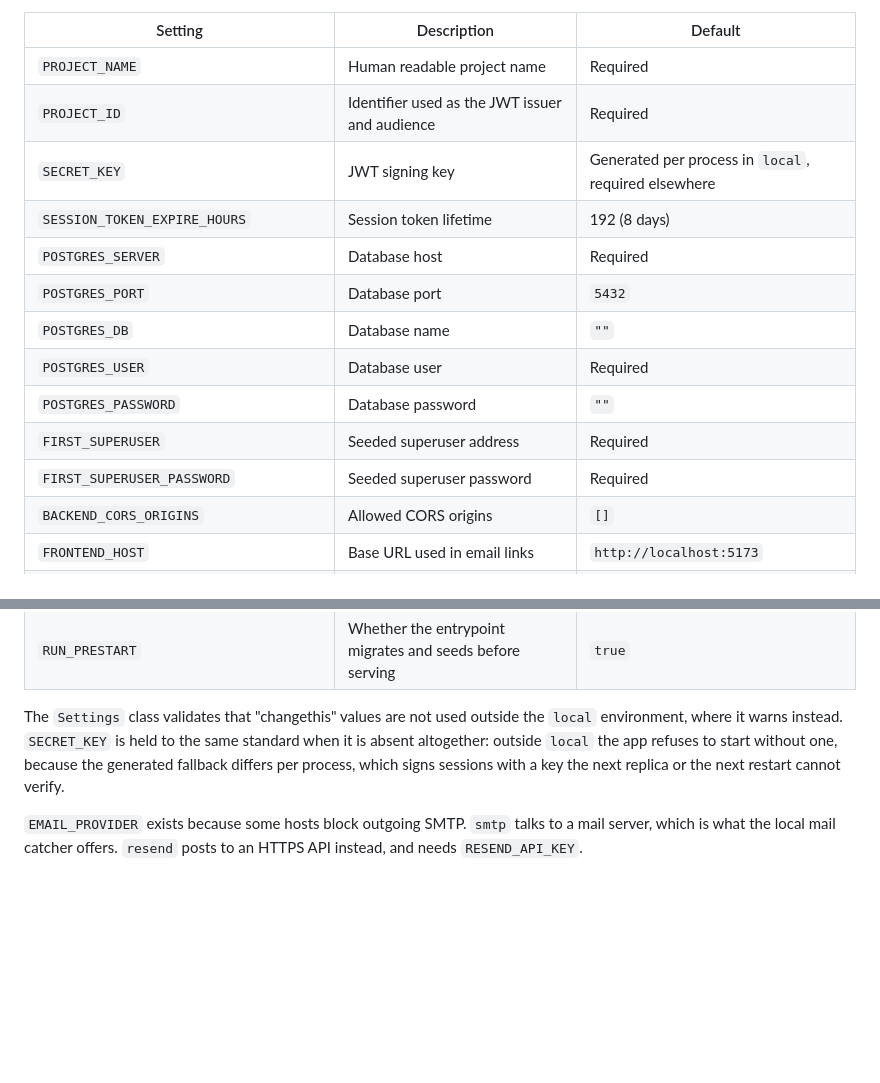
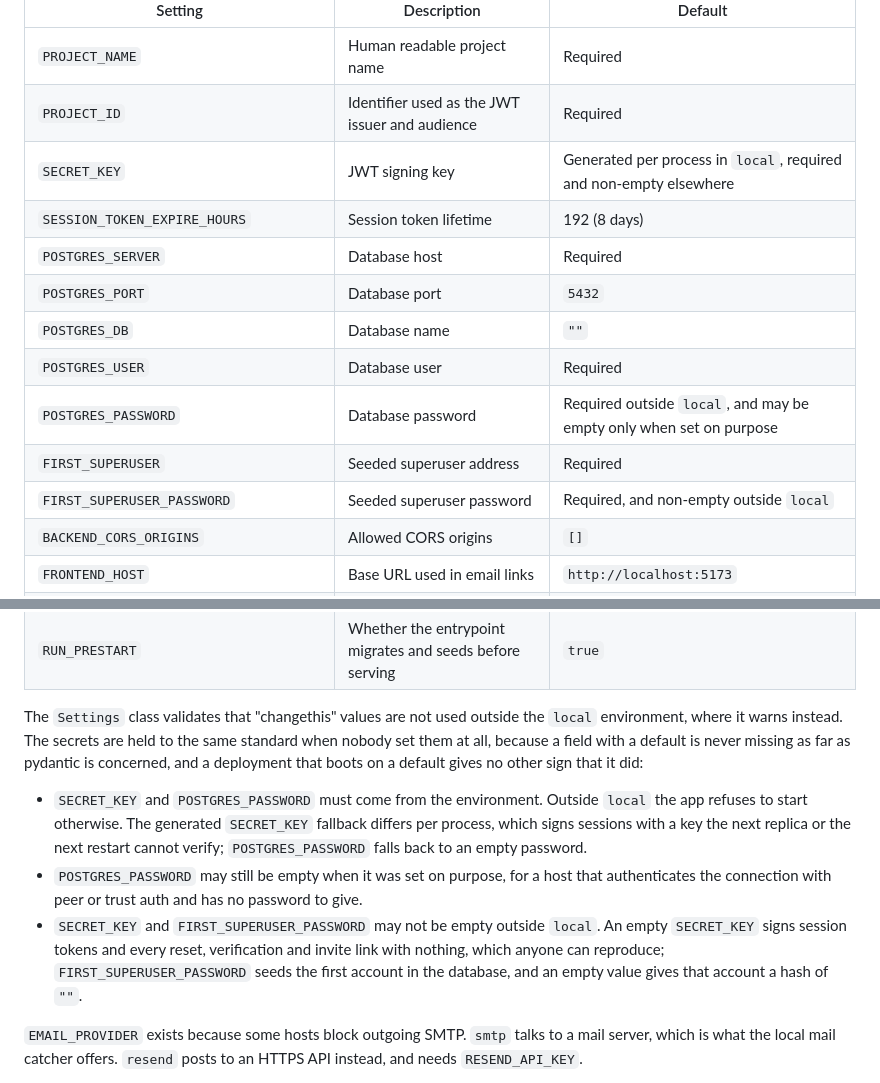
Before and after one commit to dpoulopoulos/hydra, a Markdown page: backend/README.md, 2 parts joined by grey strips. Rendered like a GitHub page; blank space fills up the shorter version.

Commit message:
docs(config): say which secrets must be set and which may be empty
The settings table still described POSTGRES_PASSWORD as defaulting to ""
and FIRST_SUPERUSER_PASSWORD as merely required, and the prose below it
only covered SECRET_KEY. Spell out the rule the three fields now share,
and where empty is still allowed.

Closes #40

Signed-off-by: Dimitris Poulopoulos <dimitris.a.poulopoulos@gmail.com>

```diff
--- a/backend/README.md
+++ b/backend/README.md
@@ -279,15 +279,15 @@ Key settings:
 |---------|-------------|---------|
 | `PROJECT_NAME` | Human readable project name | Required |
 | `PROJECT_ID` | Identifier used as the JWT issuer and audience | Required |
-| `SECRET_KEY` | JWT signing key | Generated per process in `local`, required elsewhere |
+| `SECRET_KEY` | JWT signing key | Generated per process in `local`, required and non-empty elsewhere |
 | `SESSION_TOKEN_EXPIRE_HOURS` | Session token lifetime | 192 (8 days) |
 | `POSTGRES_SERVER` | Database host | Required |
 | `POSTGRES_PORT` | Database port | `5432` |
 | `POSTGRES_DB` | Database name | `""` |
 | `POSTGRES_USER` | Database user | Required |
-| `POSTGRES_PASSWORD` | Database password | `""` |
+| `POSTGRES_PASSWORD` | Database password | Required outside `local`, and may be empty only when set on purpose |
 | `FIRST_SUPERUSER` | Seeded superuser address | Required |
-| `FIRST_SUPERUSER_PASSWORD` | Seeded superuser password | Required |
+| `FIRST_SUPERUSER_PASSWORD` | Seeded superuser password | Required, and non-empty outside `local` |
 | `BACKEND_CORS_ORIGINS` | Allowed CORS origins | `[]` |
 | `FRONTEND_HOST` | Base URL used in email links | `http://localhost:5173` |
 | `HOUSEHOLD_INVITE_TOKEN_EXPIRE_HOURS` | Household invitation lifetime | 168 (7 days) |
@@ -297,9 +297,18 @@ Key settings:
 | `RUN_PRESTART` | Whether the entrypoint migrates and seeds before serving | `true` |
 
 The `Settings` class validates that "changethis" values are not used outside the `local` environment, where it warns
-instead. `SECRET_KEY` is held to the same standard when it is absent altogether: outside `local` the app refuses to
-start without one, because the generated fallback differs per process, which signs sessions with a key the next replica
-or the next restart cannot verify.
+instead. The secrets are held to the same standard when nobody set them at all, because a field with a default is never
+missing as far as pydantic is concerned, and a deployment that boots on a default gives no other sign that it did:
+
+- `SECRET_KEY` and `POSTGRES_PASSWORD` must come from the environment. Outside `local` the app refuses to start
+  otherwise. The generated `SECRET_KEY` fallback differs per process, which signs sessions with a key the next replica
+  or the next restart cannot verify; `POSTGRES_PASSWORD` falls back to an empty password.
+- `POSTGRES_PASSWORD` may still be empty when it was set on purpose, for a host that authenticates the connection with
+  peer or trust auth and has no password to give.
+- `SECRET_KEY` and `FIRST_SUPERUSER_PASSWORD` may not be empty outside `local`. An empty `SECRET_KEY` signs session
+  tokens and every reset, verification and invite link with nothing, which anyone can reproduce;
+  `FIRST_SUPERUSER_PASSWORD` seeds the first account in the database, and an empty value gives that account a hash of
+  `""`.
 
 `EMAIL_PROVIDER` exists because some hosts block outgoing SMTP. `smtp` talks to a mail server, which is what the local
 mail catcher offers. `resend` posts to an HTTPS API instead, and needs `RESEND_API_KEY`.
```
Also changed, not shown: DEPLOY.md (+2 -2 lines).
